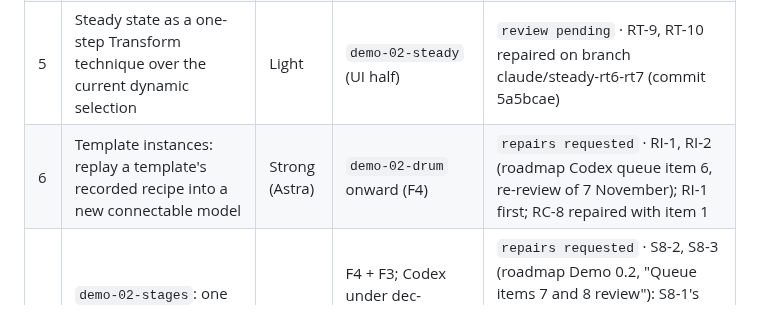
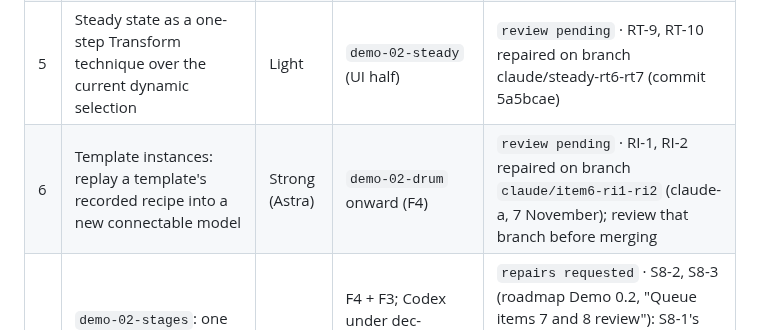
Before and after one commit to RandallTz/Rage-Engine-Chemical-Engineering-Ops, a Markdown page: docs/engine/codex-queue.md, the part around the change. GitHub-like rendering.

Commit message:
Queue item 6: RI-1, RI-2 repaired on claude/item6-ri1-ri2, review pending (codex-queue.md)
Co-Authored-By: Claude Opus 5.5 <noreply@anthropic.com>

```diff
--- a/docs/engine/codex-queue.md
+++ b/docs/engine/codex-queue.md
@@ -33,7 +33,7 @@ Rules that apply to every run:
 | 3 | F3 slice 5 inverse specifications over HTTP, contracts, strict readers and Solve/Results | Light | F3; sizing (Demo after 0.3) | `accepted` · F3H-1 to F3H-4 and the Solve closure request merged into fase-a-adopcion (cherry-picks of 742ed66 and e6503a8, 7 November) |
 | 4 | F5-C1 equilibrium-reaction constraint in Model/compiler | Strong (Astra) | F5; the reactive stage of `demo-02-column` | `review pending` · RA-1, RA-2 repaired on branch claude/f5c1-ra1-ra2 |
 | 5 | Steady state as a one-step Transform technique over the current dynamic selection | Light | `demo-02-steady` (UI half) | `review pending` · RT-9, RT-10 repaired on branch claude/steady-rt6-rt7 (commit 5a5bcae) |
-| 6 | Template instances: replay a template's recorded recipe into a new connectable model | Strong (Astra) | `demo-02-drum` onward (F4) | `repairs requested` · RI-1, RI-2 (roadmap Codex queue item 6, re-review of 7 November); RI-1 first; RC-8 repaired with item 1 |
+| 6 | Template instances: replay a template's recorded recipe into a new connectable model | Strong (Astra) | `demo-02-drum` onward (F4) | `review pending` · RI-1, RI-2 repaired on branch `claude/item6-ri1-ri2` (claude-a, 7 November); review that branch before merging |
 | 7 | `demo-02-stages`: one generic template, Solve count, expansion and network execution | Strong (Astra) | F4 + F3; Codex under dec-demo02-codex-numerics and dec-demo02-codex-physics | `repairs requested` · S8-2, S8-3 (roadmap Demo 0.2, "Queue items 7 and 8 review"): S8-1's commit ab3641f stays on `claude/queue7-8-repairs-s8-1-rv-8`, unmerged; CR-1 and CR-2 closed, so the S8 repairs are the only acceptance blocker |
 | 8 | Demo 0.3 Results chart groundwork | Strong | Results; demo-03 | `accepted` · RV-8 merged into `fase-a-adopcion` (4557069, c8a14a8; claude-a review, 7 November 2026); spatial work deferred |
 
```
